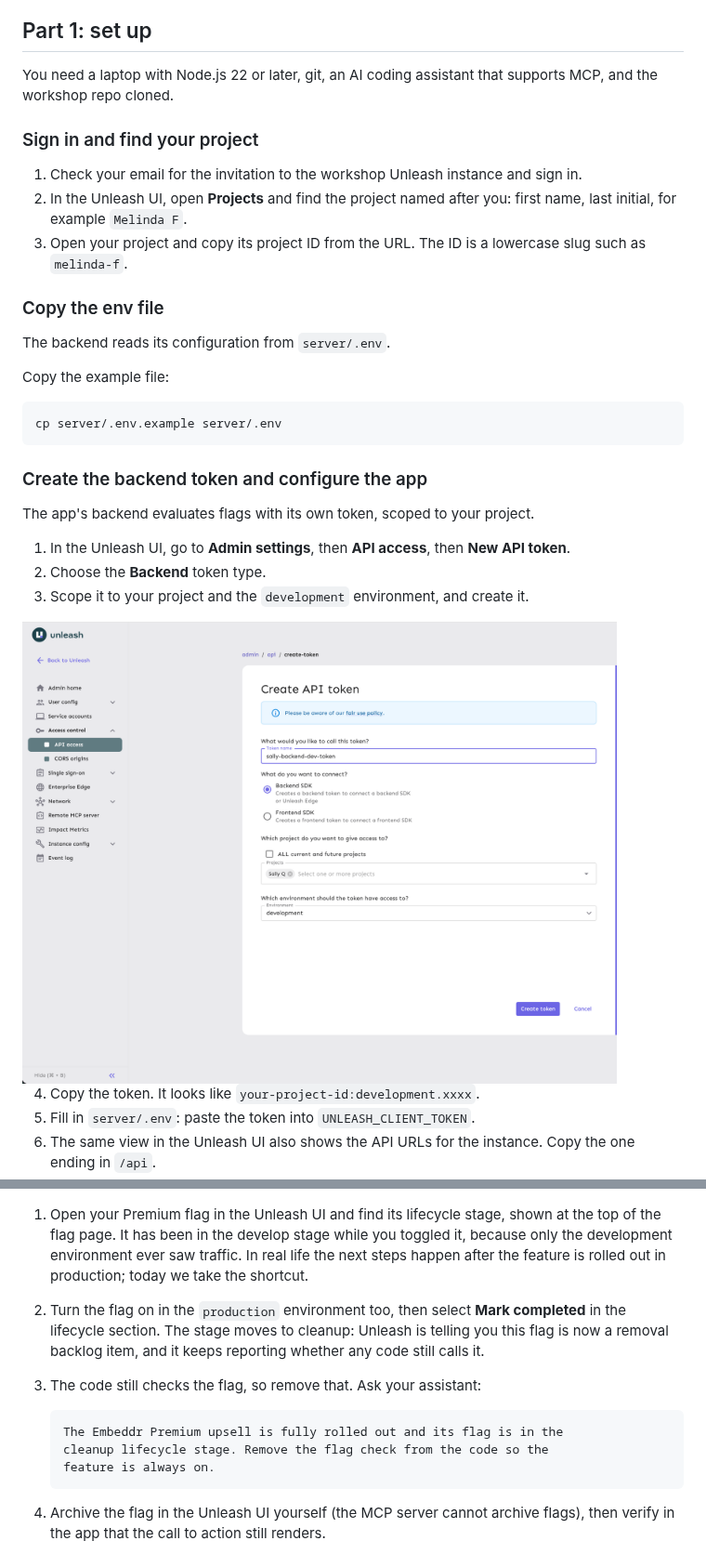
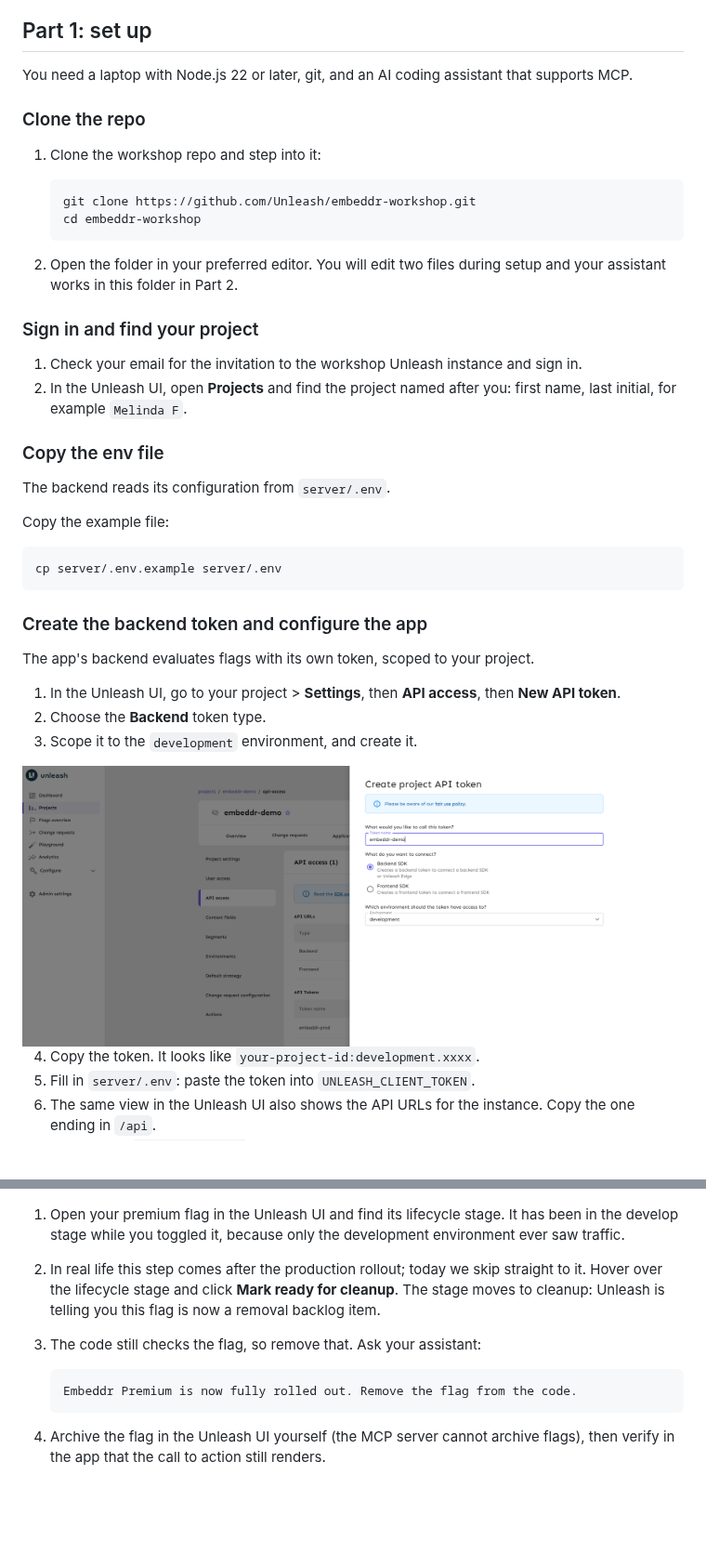
Before and after one commit to Unleash/embeddr-workshop, a Markdown page: WORKBOOK.md, 2 parts joined by grey strips. Shown at 93% size. GitHub-like rendering; pictures changed too: docs/images/create-backend-token.png; blank space fills up the shorter version.

Commit message:
Update workbook md

````diff
--- a/WORKBOOK.md
+++ b/WORKBOOK.md
@@ -26,8 +26,20 @@ As part of this workshop, you will:
 
 ## Part 1: set up
 
-You need a laptop with Node.js 22 or later, git, an AI coding assistant that
-supports MCP, and the workshop repo cloned.
+You need a laptop with Node.js 22 or later, git, and an AI coding assistant
+that supports MCP.
+
+### Clone the repo
+
+1. Clone the workshop repo and step into it:
+
+   ```bash
+   git clone https://github.com/Unleash/embeddr-workshop.git
+   cd embeddr-workshop
+   ```
+
+2. Open the folder in your preferred editor. You will edit two files during
+   setup and your assistant works in this folder in Part 2.
 
 ### Sign in and find your project
 
@@ -35,8 +47,6 @@ supports MCP, and the workshop repo cloned.
    sign in.
 2. In the Unleash UI, open **Projects** and find the project named after you:
    first name, last initial, for example `Melinda F`.
-3. Open your project and copy its project ID from the URL. The ID is a
-   lowercase slug such as `melinda-f`.
 
 ### Copy the env file
 
@@ -52,8 +62,8 @@ cp server/.env.example server/.env
 
 The app's backend evaluates flags with its own token, scoped to your project.
 
-1. In the Unleash UI, go to **Admin settings**, then **API access**, then
+1. In the Unleash UI, go to your project > **Settings**, then **API access**, then
    **New API token**.
 2. Choose the **Backend** token type.
-3. Scope it to your project and the `development` environment, and create it.
+3. Scope it to the `development` environment, and create it.
 
@@ -224,22 +228,17 @@ time, walk your flag through the end of its life.
 
 <img src="docs/images/flag-lifecycle-stages.png" width="640" alt="A project's flag lifecycle view, counting flags in the Define, Develop, Production, Cleanup, and Archived stages">
 
-1. Open your Premium flag in the Unleash UI and find its lifecycle stage,
-   shown at the top of the flag page. It has been in the develop stage
-   while you toggled it, because only the development environment ever saw
-   traffic. In real life the next steps happen after the feature is rolled
-   out in production; today we take the shortcut.
-2. Turn the flag on in the `production` environment too, then select
-   **Mark completed** in the lifecycle section. The stage moves to
-   cleanup: Unleash is telling you this flag is now a removal backlog item,
-   and it keeps reporting whether any code still calls it.
-
+1. Open your premium flag in the Unleash UI and find its lifecycle stage.
+   It has been in the develop stage while you toggled it, because only the
+   development environment ever saw traffic.
+2. In real life this step comes after the production rollout; today we skip
+   straight to it. Hover over the lifecycle stage and click
+   **Mark ready for cleanup**. The stage moves to cleanup: Unleash is
+   telling you this flag is now a removal backlog item.
 3. The code still checks the flag, so remove that. Ask your assistant:
 
    ```text
-   The Embeddr Premium upsell is fully rolled out and its flag is in the
-   cleanup lifecycle stage. Remove the flag check from the code so the
-   feature is always on.
+   Embeddr Premium is now fully rolled out. Remove the flag from the code.
    ```
 
 4. Archive the flag in the Unleash UI yourself (the MCP server cannot
````
Also changed, not shown: other parts of WORKBOOK.md (+35 -41 lines).
